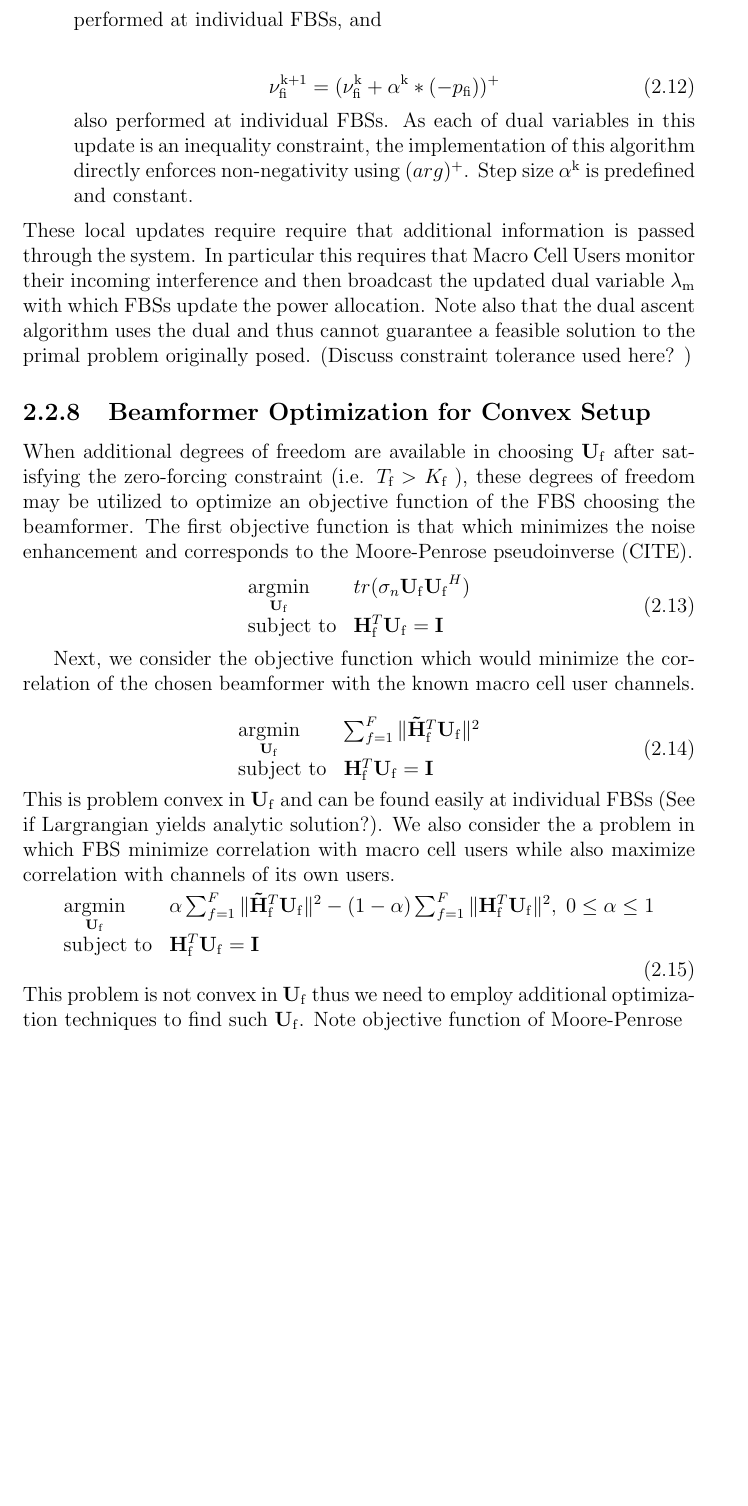
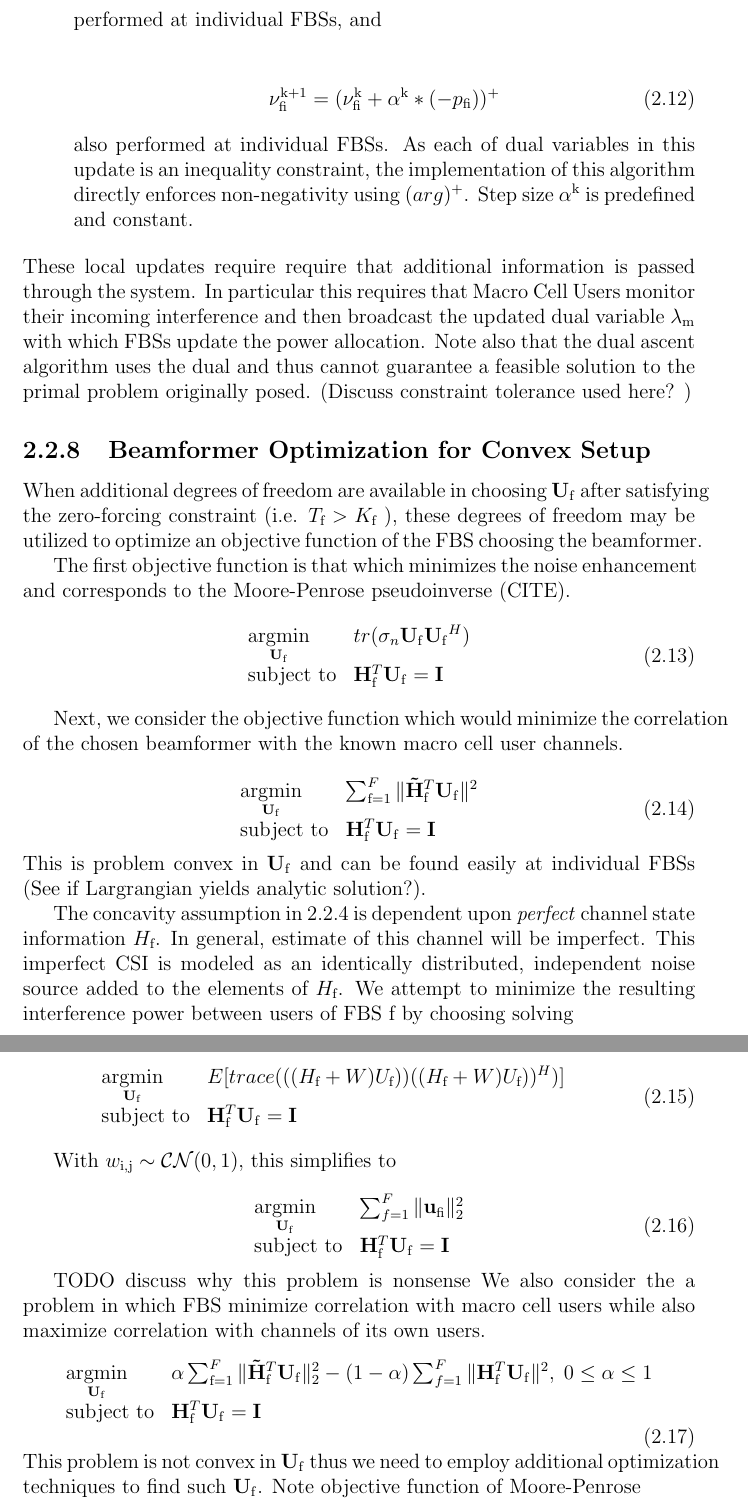
Before and after one commit to pghartig/Power-Control, a LaTeX thesis (documentation/report/gt_report.tex): part of page 15 of 23 before the commit and two parts of pages 15 and 16 of 24 after it, the two joined at a grey line, cut so that both start at the same text, the shorter picture padded with empty space. Compiled offline with pdfLaTeX.

```diff
--- a/documentation/report/gt_report.tex
+++ b/documentation/report/gt_report.tex
@@ -8,6 +8,7 @@
 \input defs.tex
 \bibliographystyle{alpha}
 \graphicspath{ {./figures/} }
+\hyphenpenalty=10000
 
 \title{Game Theoretic Solutions to Power Control in MIMO Communications Systems}
 \author{Peter Hartig}
@@ -632,6 +632,7 @@
 
 \subsection{Beamformer Optimization for Convex Setup}
 When additional degrees of freedom are available in choosing $\mathbf{U}_{\mathrm{f}}$ after satisfying the zero-forcing constraint (i.e. $T_{\text{f}}> K_{\text{f}}$ ), these degrees of freedom may be utilized to optimize an objective function of the FBS choosing the beamformer.
+\par
 The first objective function is that which minimizes the noise enhancement and corresponds to the Moore-Penrose pseudoinverse (CITE).
     \begin{equation}
     \begin{array}{ll}
@@ -642,21 +643,48 @@
     \label{e-opt-prob}
     \end{equation}
 
+    \par
 Next, we consider the objective function which would minimize the correlation of the chosen beamformer with the known macro cell user channels.
 
     \begin{equation}
     \begin{array}{ll}
-    \underset{\mathbf{U}_{\mathrm{f}} }{\text{argmin}}   & \sum^F_{f=1} \|\mathbf{\tilde{H}}_{\mathrm{f}}^T  \mathbf{U_{\mathrm{f}}}\|^2
+    \underset{\mathbf{U}_{\mathrm{f}} }{\text{argmin}}   & \sum^F_{\text{f}=1} \|\mathbf{\tilde{H}}_{\mathrm{f}}^T  \mathbf{U_{\mathrm{f}}}\|^2
     \\
     \mbox{subject to} & \mathbf{H}_{\mathrm{f}}^T  \mathbf{U_{\mathrm{f}}} = \mathbf{I}
     \end{array}
     \label{e-opt-prob}
     \end{equation}
 This is problem convex in $\mathbf{U}_{\mathrm{f}}$ and can be found easily at individual FBSs (See if Largrangian yields analytic solution?).
+\par
+The concavity assumption in \ref{conproblem} is dependent upon \emph{perfect} channel state information $H_{\text{f}}$. In general, estimate of this channel will be imperfect. This imperfect CSI is modeled as an identically distributed, independent noise source added to the elements of $H_{\text{f}}$. We attempt to minimize the resulting interference power between users of FBS f by choosing solving
+
+    \begin{equation}
+    \begin{array}{ll}
+    \underset{\mathbf{U}_{\mathrm{f}} }{\text{argmin}}   & E[trace(((H_{\text{f}}+W)U_{\text{f}}))((H_{\text{f}}+W)U_{\text{f}}))^H)]
+    \\
+    \mbox{subject to} & \mathbf{H}_{\mathrm{f}}^T  \mathbf{U_{\mathrm{f}}} = \mathbf{I}
+    \end{array}
+    \label{e-opt-prob}
+    \end{equation}
+
+With $w_{\text{i,j}} \sim \mathcal{CN}(0,1),$ this simplifies to
+
+    \begin{equation}
+    \begin{array}{ll}
+    \underset{\mathbf{U}_{\mathrm{f}} }{\text{argmin}}   & \sum^F_{f=1} \|\mathbf{u_{\mathrm{fi}}}\|^2_2
+    \\
+    \mbox{subject to} & \mathbf{H}_{\mathrm{f}}^T  \mathbf{U_{\mathrm{f}}} = \mathbf{I}
+    \end{array}
+    \label{e-opt-prob}
+    \end{equation}
+
+
+\par
+TODO discuss why this problem is nonsense
 We also consider the a problem in which FBS minimize correlation with macro cell users while also maximize correlation with channels of its own users.
     \begin{equation}
     \begin{array}{ll}
-    \underset{\mathbf{U}_{\mathrm{f}} }{\text{argmin}}   & \alpha\sum^F_{f=1} \|\mathbf{\tilde{H}}_{\mathrm{f}}^T  \mathbf{U_{\mathrm{f}}}\|^2
+    \underset{\mathbf{U}_{\mathrm{f}} }{\text{argmin}}   & \alpha\sum^F_{\text{f}=1} \|\mathbf{\tilde{H}}_{\mathrm{f}}^T  \mathbf{U_{\mathrm{f}}}\|^2_2
     -
     (1-\alpha)\sum^F_{f=1} \|\mathbf{H}_{\mathrm{f}}^T  \mathbf{U_{\mathrm{f}}}\|^2, \; 0\leq \alpha \leq 1
     \\
```
Also changed, not shown: documentation/report/gt_report.tex (1 more changed lines), 1 other file.
